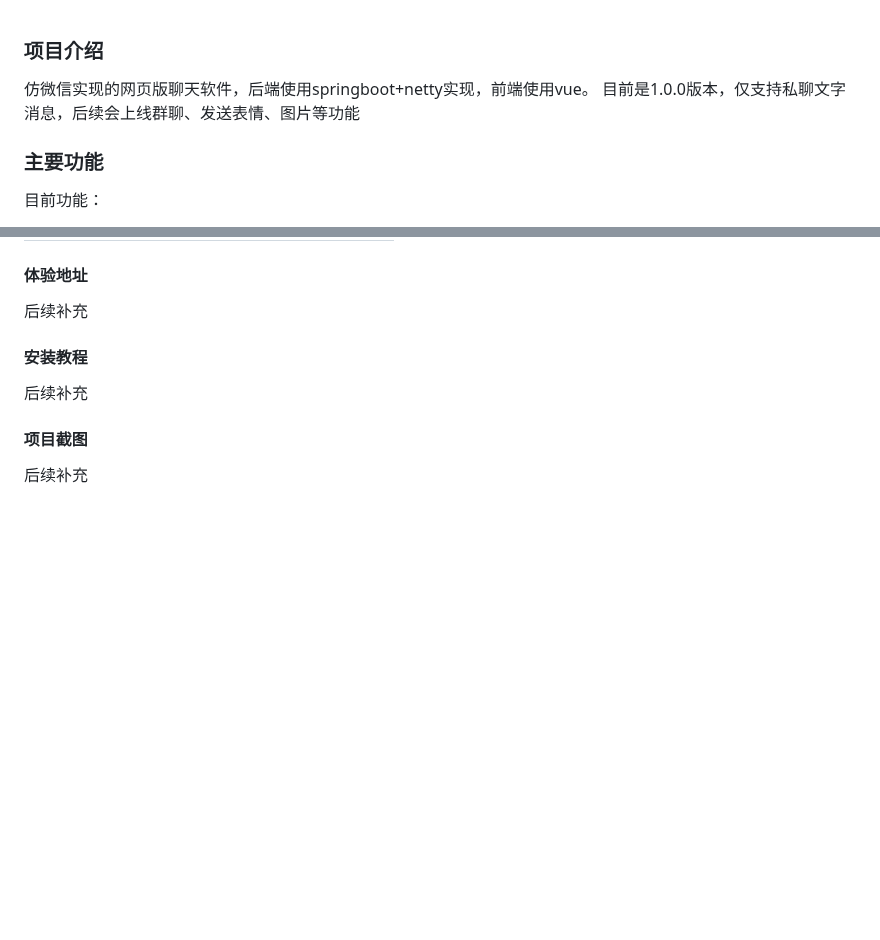
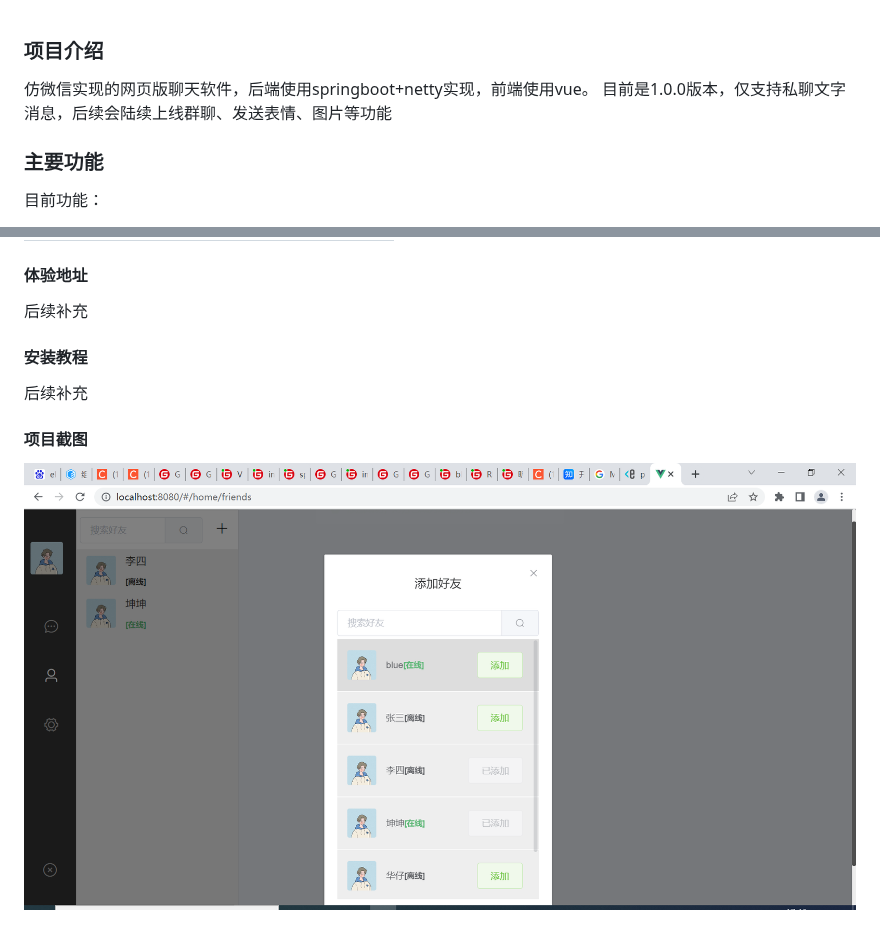
Before and after one commit to bluexsx/box-im, a Markdown page: README.md, 2 parts joined by grey strips. Rendered like a GitHub page; pictures changed too: imageimage.png (added); blank space fills up the shorter version.

Commit message:
update README.md.
Signed-off-by: blue <825657193@qq.com>

```diff
--- a/README.md
+++ b/README.md
@@ -2,7 +2,7 @@
 ### 项目介绍
 
 仿微信实现的网页版聊天软件，后端使用springboot+netty实现，前端使用vue。
-目前是1.0.0版本，仅支持私聊文字消息，后续会上线群聊、发送表情、图片等功能
+目前是1.0.0版本，仅支持私聊文字消息，后续会陆续上线群聊、发送表情、图片等功能
 
 ### 主要功能
 
@@ -31,4 +31,4 @@
 
 #### 项目截图
 
-后续补充
+![输入图片说明](imageimage.png)
```
